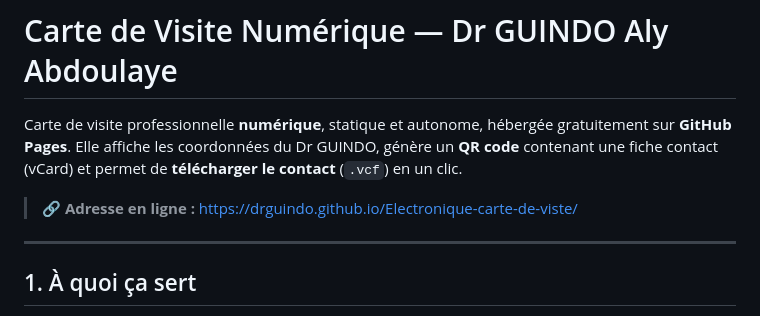
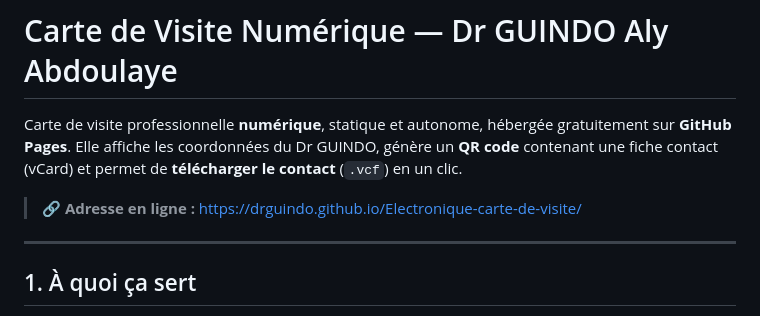
Before and after one commit to drguindo/Electronique-carte-de-visite, a Markdown page: README.md, the part around the change. Drawn GitHub-style.

Commit message:
Mise a jour de l'URL apres renommage du depot (carte-de-visite)
Co-authored-by: Cursor <cursoragent@cursor.com>

```diff
--- a/README.md
+++ b/README.md
@@ -5,7 +5,7 @@ gratuitement sur **GitHub Pages**. Elle affiche les coordonnées du Dr GUINDO,
 génère un **QR code** contenant une fiche contact (vCard) et permet de
 **télécharger le contact** (`.vcf`) en un clic.
 
-> 🔗 **Adresse en ligne :** https://drguindo.github.io/Electronique-carte-de-viste/
+> 🔗 **Adresse en ligne :** https://drguindo.github.io/Electronique-carte-de-visite/
 
 ---
 
```
